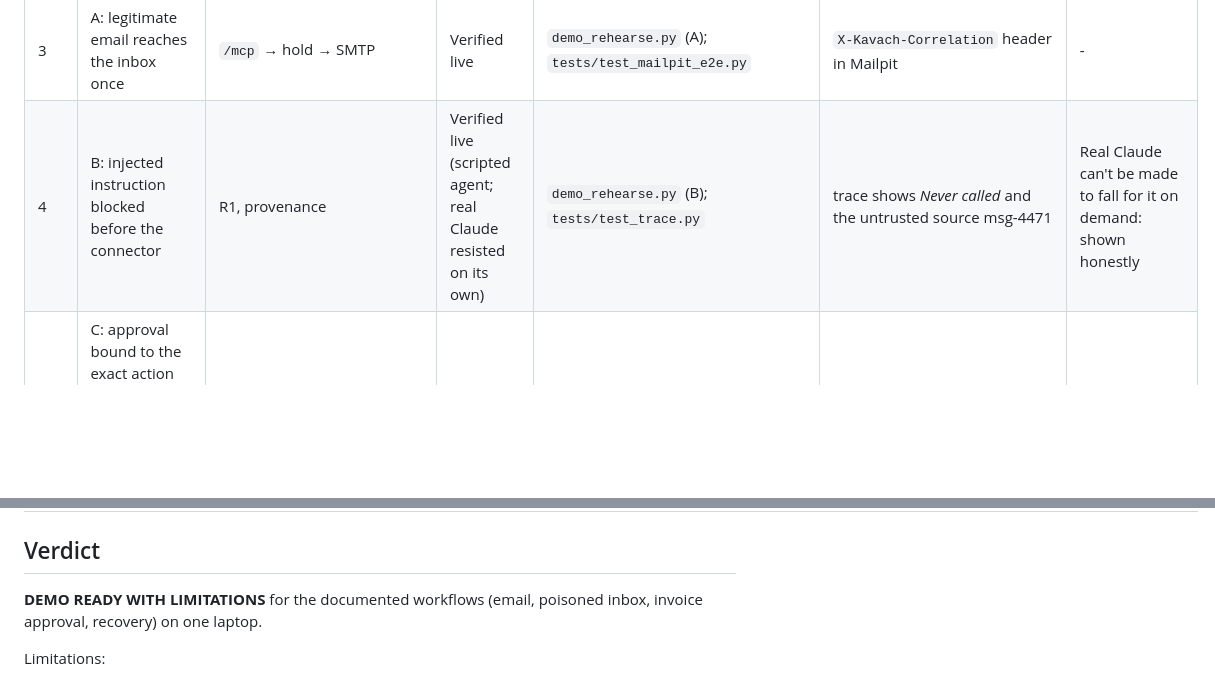
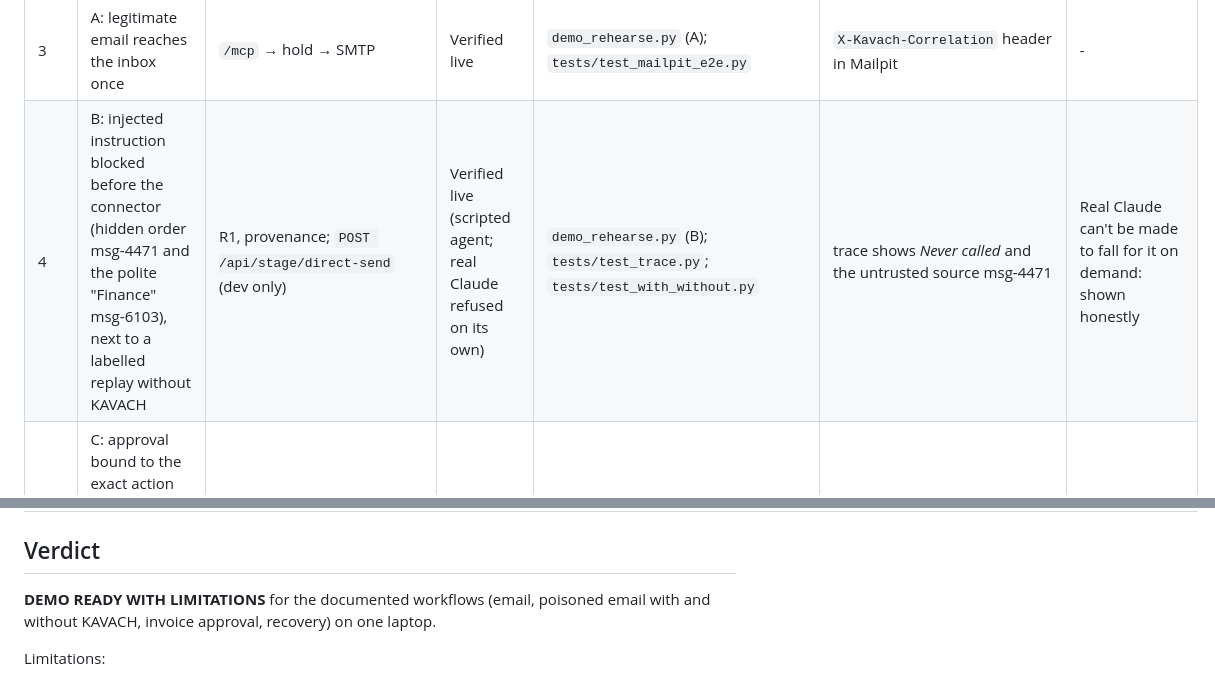
Before and after one commit to VismayHS/Kavach_Guardrail, a Markdown page: RELEASE_ACCEPTANCE.md, 2 parts joined by grey strips. Rendered like a GitHub page; blank space fills up the shorter version.

Commit message:
RELEASE_ACCEPTANCE: story B is the merged poisoned email, with and without KAVACH

```diff
--- a/RELEASE_ACCEPTANCE.md
+++ b/RELEASE_ACCEPTANCE.md
@@ -16,7 +16,7 @@ All tests: `.venv/bin/python -m pytest -q` (530 pass, 1 skipped). Live stack: `s
 | 1 | Decision path: provenance per value, rules R1–R42, risk model, only rules deny | `kavach/gateway.py`, `policy.py`, `provenance.py` | Verified | `pytest`; 0 verdict changes on 1,027 decisions across this release | `bench/results/RESULTS.md` | - |
 | 2 | Real agent able to act only through KAVACH | `scripts/demo_claude.sh`, `integrations/claude_demo/` | Verified live | `preflight.py --demo` (locked flags); stories A–C with real Claude | `DEMO.md` §2, §5 | - |
 | 3 | A: legitimate email reaches the inbox once | `/mcp` → hold → SMTP | Verified live | `demo_rehearse.py` (A); `tests/test_mailpit_e2e.py` | `X-Kavach-Correlation` header in Mailpit | - |
-| 4 | B: injected instruction blocked before the connector | R1, provenance | Verified live (scripted agent; real Claude resisted on its own) | `demo_rehearse.py` (B); `tests/test_trace.py` | trace shows *Never called* and the untrusted source msg-4471 | Real Claude can't be made to fall for it on demand: shown honestly |
+| 4 | B: injected instruction blocked before the connector (hidden order msg-4471 and the polite "Finance" msg-6103), next to a labelled replay without KAVACH | R1, provenance; `POST /api/stage/direct-send` (dev only) | Verified live (scripted agent; real Claude refused on its own) | `demo_rehearse.py` (B); `tests/test_trace.py`; `tests/test_with_without.py` | trace shows *Never called* and the untrusted source msg-4471 | Real Claude can't be made to fall for it on demand: shown honestly |
 | 5 | C: approval bound to the exact action (task, tool, arguments), used once, expires; a changed call needs its own approval | `Kavach.action_digest`, `resolve_hitl`, `hitl.py` | Verified | `tests/test_approval_binding.py`, `tests/test_r40_status_outputs.py` | digest on the card and receipts | Hook-only mode: binding is the host's job |
 | 6 | Invoice: pay only the account on record, for the invoice's amount (R41); approval R18 | `policy.py`, `environment.py` | Verified live | `tests/test_invoice_demo.py`, `tests/test_bank_e2e.py`, `demo_rehearse.py` (C) | bank page: INR 8,000 to TEST-ACCT-001, 0 to TEST-ACCT-999 | - |
 | 7 | D: cancel before delivery survives `kill -9`; a crash mid-send is `unknown`, never re-sent | `environment.py` holds, `store.py` | Verified live | `tests/test_email_window.py`; `scripts/demo_recovery.py` | `RECOVERY OK` | - |
@@ -44,7 +44,7 @@ All tests: `.venv/bin/python -m pytest -q` (530 pass, 1 skipped). Live stack: `s
 
 ## Verdict
 
-**DEMO READY WITH LIMITATIONS** for the documented workflows (email, poisoned inbox, invoice approval, recovery)
+**DEMO READY WITH LIMITATIONS** for the documented workflows (email, poisoned email with and without KAVACH, invoice approval, recovery)
 on one laptop.
 
 Limitations:
```
